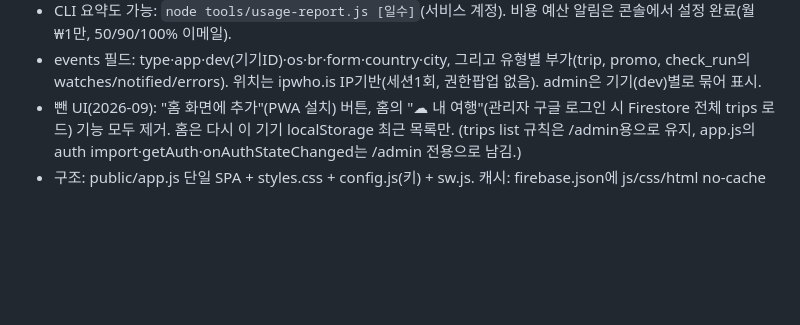
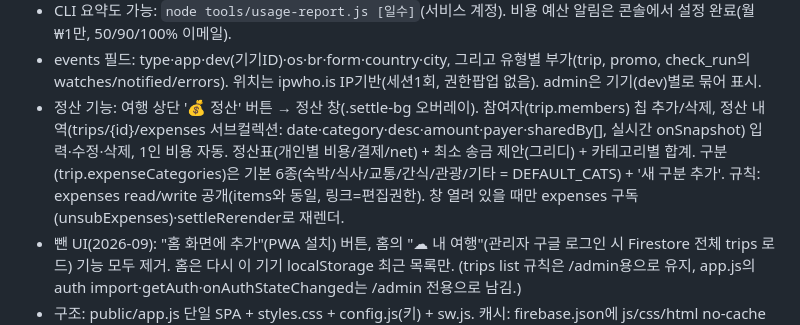
Before and after one commit to romeowa/HowardWorld, a Markdown page: .claude-memory/trip-planner.md, the part around the change. Drawn GitHub-style; blank space fills up the shorter version.

Commit message:
memory: trip-planner 정산 기능 반영
Co-Authored-By: Claude Opus 4.8 <noreply@anthropic.com>

```diff
--- a/.claude-memory/trip-planner.md
+++ b/.claude-memory/trip-planner.md
@@ -23,5 +23,6 @@ trip-planner: 링크 하나로 함께 짜는 여행 일정 공유 웹앱. 공용
 - 관리자 페이지 `/admin`: 구글 로그인(romeowa@gmail.com만) 후 events 대시보드(앱별·유형별·날짜별·최근). 규칙: events read는 `request.auth.token.email == 'romeowa@gmail.com'`만. **주의**: Firestore SDK가 인증 토큰을 요청에 안 붙이는 문제로 SDK 쿼리는 permission-denied → admin 조회는 `auth.currentUser.getIdToken()`을 Authorization 헤더에 실어 **REST runQuery로 직접 호출**함. Auth는 firebase-auth 정적 import + 시작 시 getAuth(app). 구글 로그인 provider + howard-trips.web.app 승인 도메인은 콘솔에서 활성화 완료.
 - CLI 요약도 가능: `node tools/usage-report.js [일수]`(서비스 계정). 비용 예산 알림은 콘솔에서 설정 완료(월 ₩1만, 50/90/100% 이메일).
 - events 필드: type·app·dev(기기ID)·os·br·form·country·city, 그리고 유형별 부가(trip, promo, check_run의 watches/notified/errors). 위치는 ipwho.is IP기반(세션1회, 권한팝업 없음). admin은 기기(dev)별로 묶어 표시.
+- 정산 기능: 여행 상단 '💰 정산' 버튼 → 정산 창(.settle-bg 오버레이). 참여자(trip.members) 칩 추가/삭제, 정산 내역(trips/{id}/expenses 서브컬렉션: date·category·desc·amount·payer·sharedBy[], 실시간 onSnapshot) 입력·수정·삭제, 1인 비용 자동. 정산표(개인별 비용/결제/net) + 최소 송금 제안(그리디) + 카테고리별 합계. 구분(trip.expenseCategories)은 기본 6종(숙박/식사/교통/간식/관광/기타 = DEFAULT_CATS) + '새 구분 추가'. 규칙: expenses read/write 공개(items와 동일, 링크=편집권한). 창 열려 있을 때만 expenses 구독(unsubExpenses)·settleRerender로 재렌더.
 - 뺀 UI(2026-09): "홈 화면에 추가"(PWA 설치) 버튼, 홈의 "☁︎ 내 여행"(관리자 구글 로그인 시 Firestore 전체 trips 로드) 기능 모두 제거. 홈은 다시 이 기기 localStorage 최근 목록만. (trips list 규칙은 /admin용으로 유지, app.js의 auth import·getAuth·onAuthStateChanged는 /admin 전용으로 남김.)
 - 구조: public/app.js 단일 SPA + styles.css + config.js(키) + sw.js. 캐시: firebase.json에 js/css/html no-cache 헤더, 에셋 ?v 버전.
```
